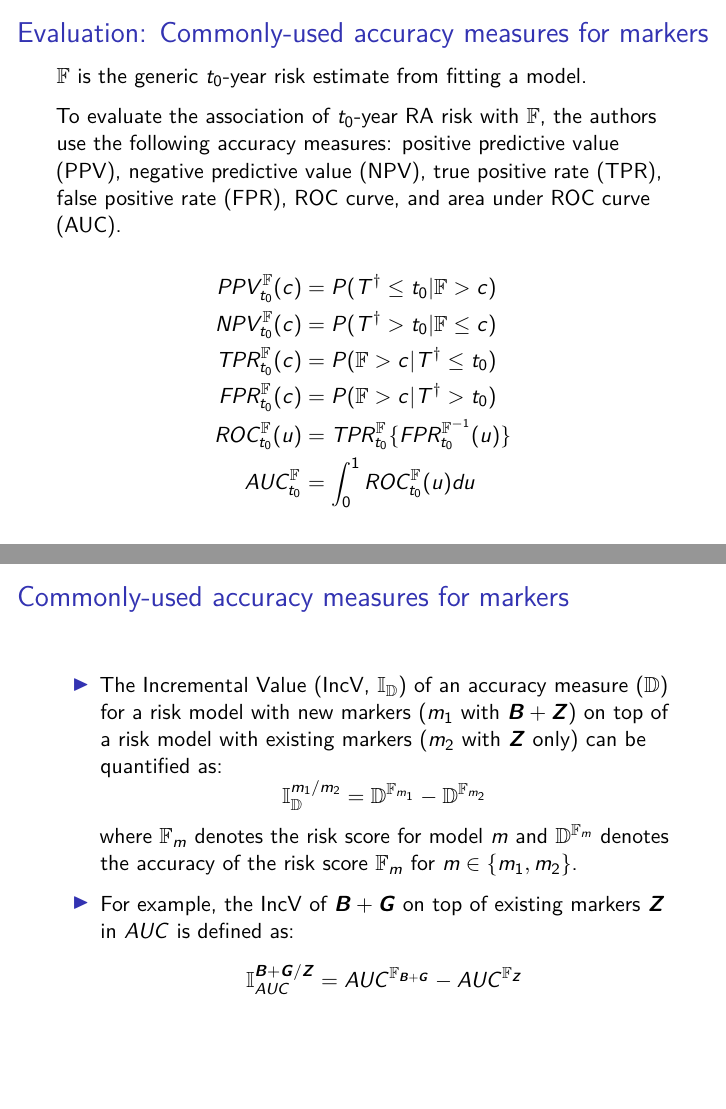
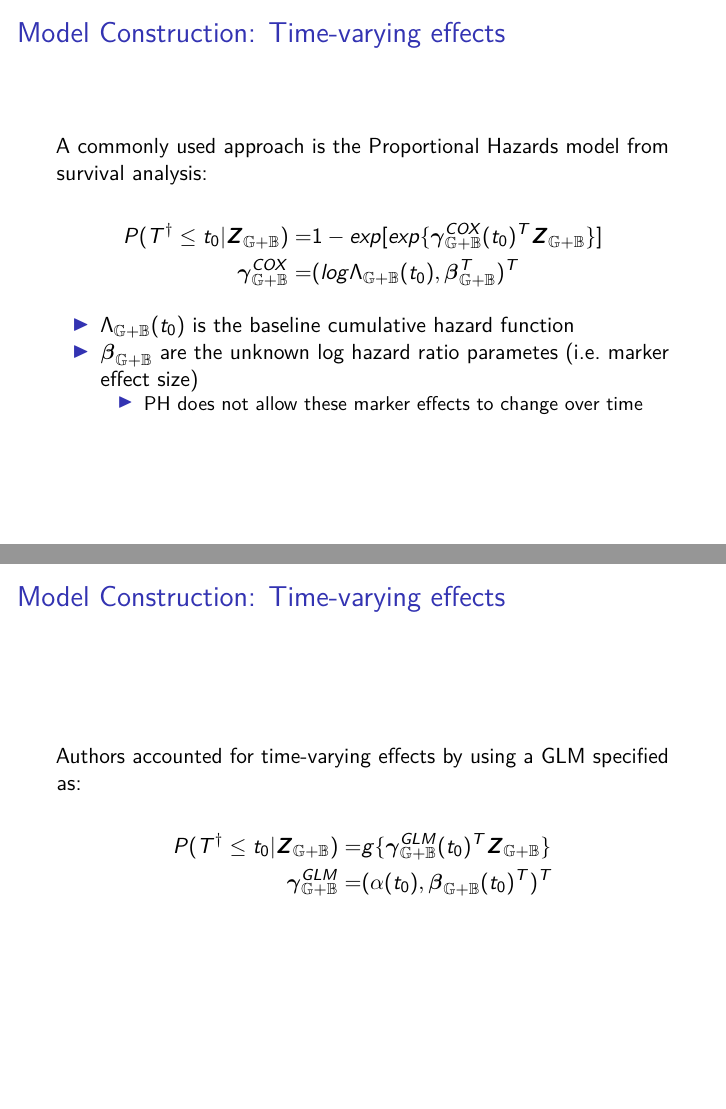
Before and after one commit to salauer/phd-seminar-F2016, an R Markdown document (ncc-presentation/slides/ncc-slides.Rmd): pages 16 and 17 of 29 before the commit and pages 14 and 15 of 30 after it, joined at a grey line. Rendered offline with R 4.5, knitr and Pandoc, then LaTeX, with nearby package versions.

Commit message:
pdfs for last two presentations and some time-varying slides

```diff
--- a/ncc-presentation/slides/ncc-slides.Rmd
+++ b/ncc-presentation/slides/ncc-slides.Rmd
@@ -130,11 +130,31 @@ $$
 
 ## Model Construction: Time-varying effects
 
+A commonly used approach is the Proportional Hazards model from survival analysis:
 
+$$
+\begin{aligned}
+P(T^{\dagger}\le t_0|\boldsymbol{Z}_{\mathbb{G} + \mathbb{B}}) =& 1 - exp [exp\{\boldsymbol{\gamma}^{COX}_{\mathbb{G} + \mathbb{B}}(t_0)^T\boldsymbol{Z}_{\mathbb{G} + \mathbb{B}}\}] \\
+\boldsymbol{\gamma}^{COX}_{\mathbb{G} + \mathbb{B}} =& (log\Lambda_{\mathbb{G} + \mathbb{B}}(t_0), \boldsymbol{\beta}_{\mathbb{G} + \mathbb{B}}^T)^T
+\end{aligned}
+$$
+
+- $\Lambda_{\mathbb{G} + \mathbb{B}}(t_0)$ is the baseline cumulative hazard function
+- $\boldsymbol{\beta}_{\mathbb{G} + \mathbb{B}}$ are the unknown log hazard ratio parametes (i.e. marker effect size)
+    - PH does not allow these marker effects to change over time
 
 ## Model Construction: Time-varying effects
 
+Authors accounted for time-varying effects by using a GLM specified as:
 
+$$
+\begin{aligned}
+P(T^{\dagger}\le t_0|\boldsymbol{Z}_{\mathbb{G} + \mathbb{B}}) =& g\{\boldsymbol{\gamma}^{GLM}_{\mathbb{G} + \mathbb{B}}(t_0)^T\boldsymbol{Z}_{\mathbb{G} + \mathbb{B}}\} \\
+\boldsymbol{\gamma}^{GLM}_{\mathbb{G} + \mathbb{B}} =& (\alpha(t_0), \boldsymbol{\beta}_{\mathbb{G} + \mathbb{B}}(t_0)^T)^T
+\end{aligned}
+$$
+
+## Model Construction: Time-varying effects
 
 ## Evaluation: Commonly-used accuracy measures for markers
 
```
Also changed, not shown: ncc-presentation/slides/figures/evaluating-prognostic-accuracy.pdf (added), ncc-presentation/slides/figures/yubing-2017-02-17.pdf (added).
